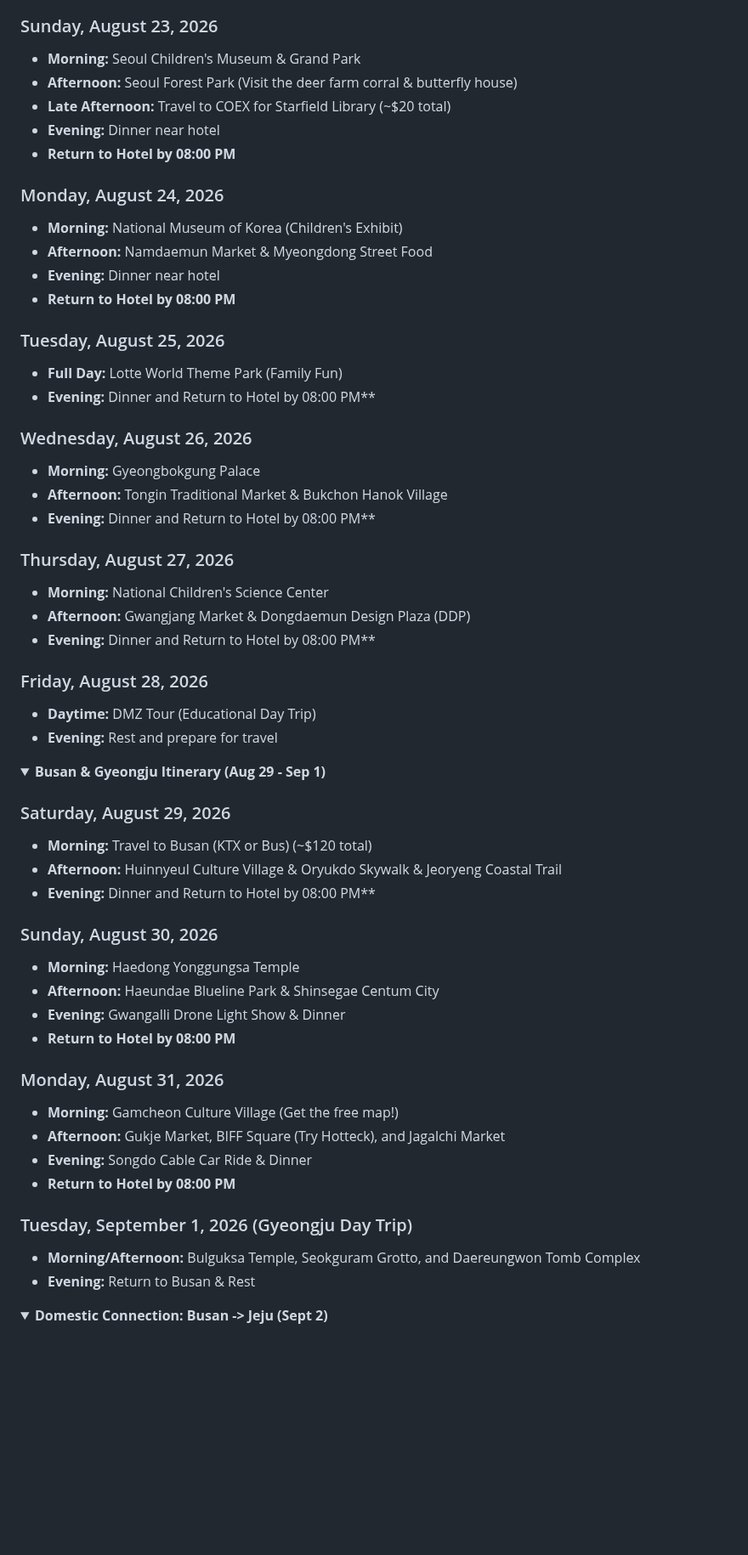
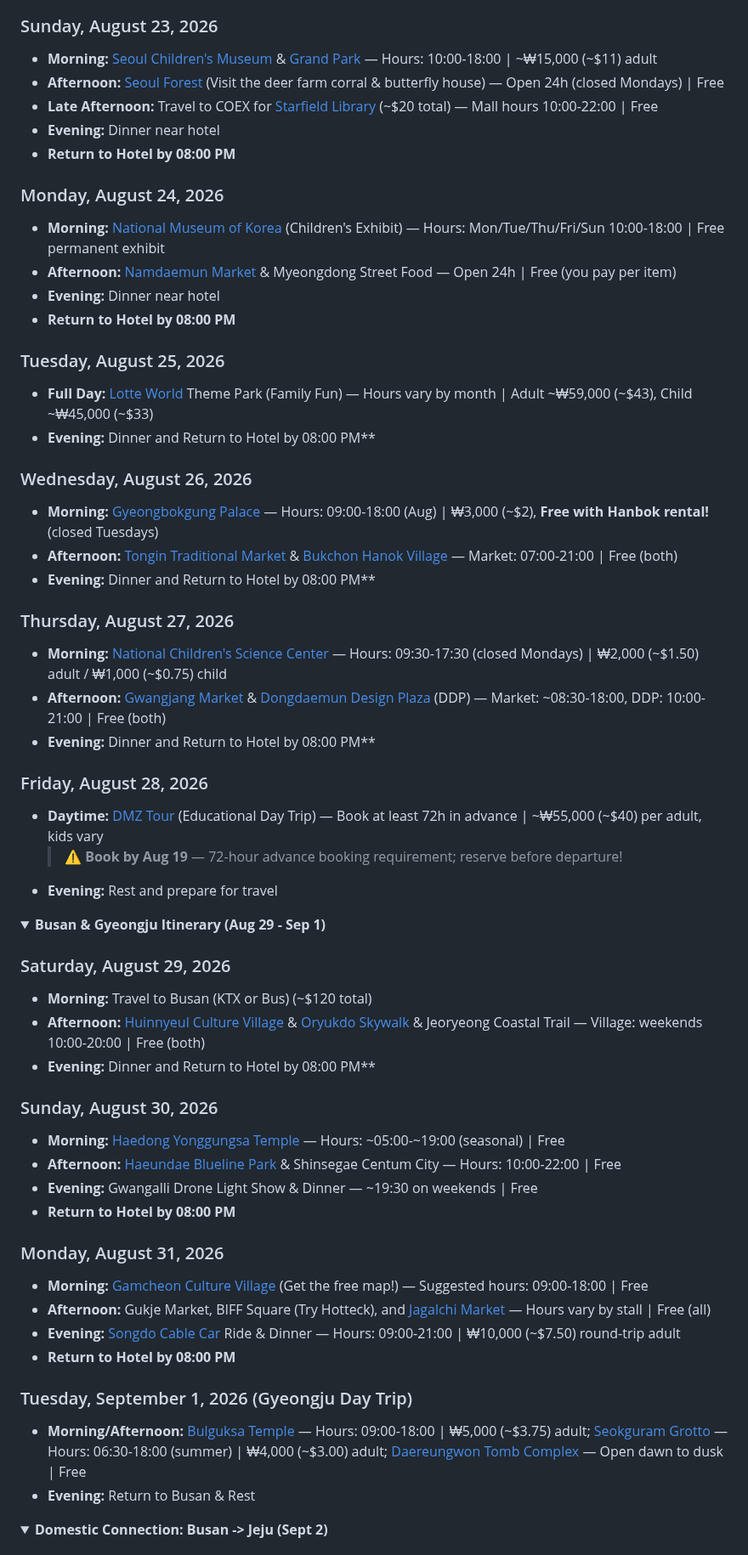
Before and after one commit to ah3548/family-trip-plan, a Markdown page: trip_plan.md, the part around one of its changes. Shown at 85% size. GitHub-like rendering; folded sections open; blank space fills up the shorter version.

```diff
--- a/trip_plan.md
+++ b/trip_plan.md
@@ -34,34 +34,35 @@
 - **Return to Hotel by 08:00 PM**
 
 ### Sunday, August 23, 2026
-- **Morning:** Seoul Children's Museum & Grand Park
-- **Afternoon:** Seoul Forest Park (Visit the deer farm corral & butterfly house)
-- **Late Afternoon:** Travel to COEX for Starfield Library (~$20 total)
+- **Morning:** [Seoul Children's Museum](https://www.seoulchildrensmuseum.org/eng/) & [Grand Park](https://grandpark.seoul.go.kr/conts/contsView/en/S002001001001.do) — Hours: 10:00-18:00 | ~₩15,000 (~$11) adult
+- **Afternoon:** [Seoul Forest](https://en.wikipedia.org/wiki/Seoul_Forest) (Visit the deer farm corral & butterfly house) — Open 24h (closed Mondays) | Free
+- **Late Afternoon:** Travel to COEX for [Starfield Library](https://en.wikipedia.org/wiki/Starfield_COEX_Mall) (~$20 total) — Mall hours 10:00-22:00 | Free
 - **Evening:** Dinner near hotel
 - **Return to Hotel by 08:00 PM**
 
 ### Monday, August 24, 2026
-- **Morning:** National Museum of Korea (Children's Exhibit)
-- **Afternoon:** Namdaemun Market & Myeongdong Street Food
+- **Morning:** [National Museum of Korea](https://www.museum.go.kr/site/eng/content/hours_and_fees) (Children's Exhibit) — Hours: Mon/Tue/Thu/Fri/Sun 10:00-18:00 | Free permanent exhibit
+- **Afternoon:** [Namdaemun Market](https://en.wikipedia.org/wiki/Namdaemun_Market) & Myeongdong Street Food — Open 24h | Free (you pay per item)
 - **Evening:** Dinner near hotel
 - **Return to Hotel by 08:00 PM**
 
 ### Tuesday, August 25, 2026
-- **Full Day:** Lotte World Theme Park (Family Fun)
+- **Full Day:** [Lotte World](https://en.wikipedia.org/wiki/Lotte_World) Theme Park (Family Fun) — Hours vary by month | Adult ~₩59,000 (~$43), Child ~₩45,000 (~$33)
 - **Evening:** Dinner and Return to Hotel by 08:00 PM**
 
 ### Wednesday, August 26, 2026
-- **Morning:** Gyeongbokgung Palace
-- **Afternoon:** Tongin Traditional Market & Bukchon Hanok Village
+- **Morning:** [Gyeongbokgung Palace](https://en.wikipedia.org/wiki/Gyeongbokgung) — Hours: 09:00-18:00 (Aug) | ₩3,000 (~$2), **Free with Hanbok rental!** (closed Tuesdays)
+- **Afternoon:** [Tongin Traditional Market](https://english.visitseoul.net/attractions/Tongin-Market_/282) & [Bukchon Hanok Village](https://en.wikipedia.org/wiki/Bukchon_Hanok_Village) — Market: 07:00-21:00 | Free (both)
 - **Evening:** Dinner and Return to Hotel by 08:00 PM**
 
 ### Thursday, August 27, 2026
-- **Morning:** National Children's Science Center
-- **Afternoon:** Gwangjang Market & Dongdaemun Design Plaza (DDP)
+- **Morning:** [National Children's Science Center](https://www.seouldanurim.net/en/attractions/D/TOURINFOTYPE2/36279) — Hours: 09:30-17:30 (closed Mondays) | ₩2,000 (~$1.50) adult / ₩1,000 (~$0.75) child
+- **Afternoon:** [Gwangjang Market](https://en.wikipedia.org/wiki/Gwangjang_Market) & [Dongdaemun Design Plaza](https://en.wikipedia.org/wiki/Dongdaemun_Design_Plaza) (DDP) — Market: ~08:30-18:00, DDP: 10:00-21:00 | Free (both)
 - **Evening:** Dinner and Return to Hotel by 08:00 PM**
 
 ### Friday, August 28, 2026
-- **Daytime:** DMZ Tour (Educational Day Trip)
+- **Daytime:** [DMZ Tour](https://www.dmztours.com/) (Educational Day Trip) — Book at least 72h in advance | ~₩55,000 (~$40) per adult, kids vary
+  > ⚠️ **Book by Aug 19** — 72-hour advance booking requirement; reserve before departure!
 - **Evening:** Rest and prepare for travel
 </details>
 
@@ -71,23 +72,23 @@
 
 ### Saturday, August 29, 2026
 - **Morning:** Travel to Busan (KTX or Bus) (~$120 total)
-- **Afternoon:** Huinnyeul Culture Village & Oryukdo Skywalk & Jeoryeng Coastal Trail
+- **Afternoon:** [Huinnyeul Culture Village](https://www.koreatodo.com/huinnyeoul-culture-village) & [Oryukdo Skywalk](https://en.wikipedia.org/wiki/Oryukdo) & Jeoryeong Coastal Trail — Village: weekends 10:00-20:00 | Free (both)
 - **Evening:** Dinner and Return to Hotel by 08:00 PM**
 
 ### Sunday, August 30, 2026
-- **Morning:** Haedong Yonggungsa Temple
-- **Afternoon:** Haeundae Blueline Park & Shinsegae Centum City
-- **Evening:** Gwangalli Drone Light Show & Dinner
+- **Morning:** [Haedong Yonggungsa Temple](https://en.wikipedia.org/wiki/Haedong_Yonggungsa) — Hours: ~05:00-~19:00 (seasonal) | Free
+- **Afternoon:** [Haeundae Blueline Park](https://english.visitseoul.net/attractions/Haeundae-Blueline-Park_/2876) & Shinsegae Centum City — Hours: 10:00-22:00 | Free
+- **Evening:** Gwangalli Drone Light Show & Dinner — ~19:30 on weekends | Free
 - **Return to Hotel by 08:00 PM**
 
 ### Monday, August 31, 2026
-- **Morning:** Gamcheon Culture Village (Get the free map!)
-- **Afternoon:** Gukje Market, BIFF Square (Try Hotteck), and Jagalchi Market
-- **Evening:** Songdo Cable Car Ride & Dinner
+- **Morning:** [Gamcheon Culture Village](https://english.visitkorea.or.kr/svc/contents/contentsView.do?vcontsId=72894) (Get the free map!) — Suggested hours: 09:00-18:00 | Free
+- **Afternoon:** Gukje Market, BIFF Square (Try Hotteck), and [Jagalchi Market](https://en.wikipedia.org/wiki/Jagalchi_Market) — Hours vary by stall | Free (all)
+- **Evening:** [Songdo Cable Car](https://www.koreatodo.com/busan-air-cruise) Ride & Dinner — Hours: 09:00-21:00 | ₩10,000 (~$7.50) round-trip adult
 - **Return to Hotel by 08:00 PM**
 
 ### Tuesday, September 1, 2026 (Gyeongju Day Trip)
-- **Morning/Afternoon:** Bulguksa Temple, Seokguram Grotto, and Daereungwon Tomb Complex
+- **Morning/Afternoon:** [Bulguksa Temple](https://en.wikipedia.org/wiki/Bulguksa) — Hours: 09:00-18:00 | ₩5,000 (~$3.75) adult; [Seokguram Grotto](https://en.wikipedia.org/wiki/Seokguram) — Hours: 06:30-18:00 (summer) | ₩4,000 (~$3.00) adult; [Daereungwon Tomb Complex](https://en.wikipedia.org/wiki/Daereungwon) — Open dawn to dusk | Free
 - **Evening:** Return to Busan & Rest
 
 </details>
```
Also changed, not shown: other parts of trip_plan.md (+32 -9 lines).
